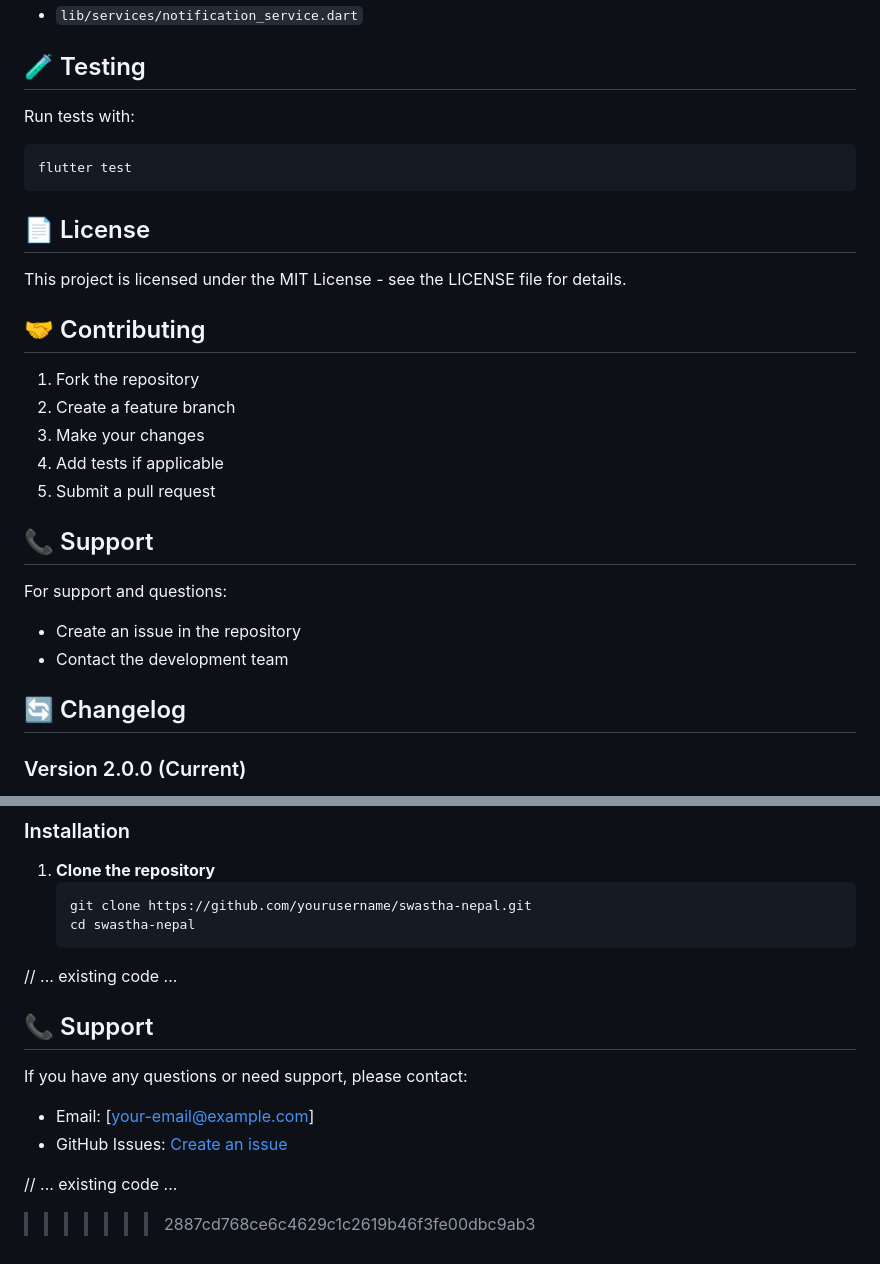
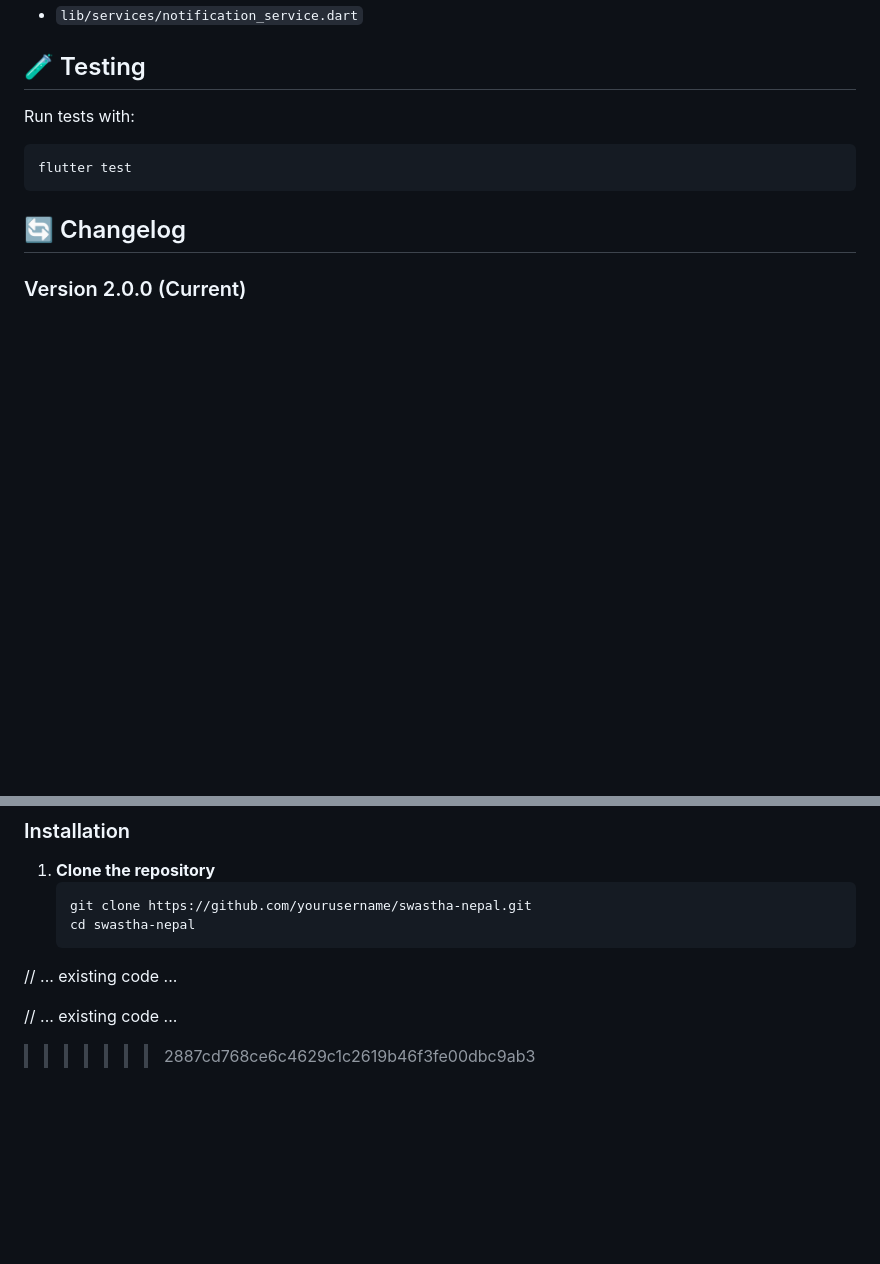
Before and after one commit to NirjalDahal/swasthanepal, a Markdown page: README.md, 2 parts joined by grey strips. Drawn GitHub-style; blank space fills up the shorter version.

Commit message:
Fourth commit

````diff
--- a/README.md
+++ b/README.md
@@ -155,24 +155,6 @@ Run tests with:
 flutter test
 ```
 
-## 📄 License
-
-This project is licensed under the MIT License - see the LICENSE file for details.
-
-## 🤝 Contributing
-
-1. Fork the repository
-2. Create a feature branch
-3. Make your changes
-4. Add tests if applicable
-5. Submit a pull request
-
-## 📞 Support
-
-For support and questions:
-- Create an issue in the repository
-- Contact the development team
-
 ## 🔄 Changelog
 
 ### Version 2.0.0 (Current)
@@ -217,11 +199,5 @@ Swastha Nepal is a comprehensive Flutter-based mobile application designed to pr
 
 // ... existing code ...
 
-## 📞 Support
-
-If you have any questions or need support, please contact:
-- Email: [your-email@example.com]
-- GitHub Issues: [Create an issue](https://github.com/yourusername/swastha-nepal/issues)
-
 // ... existing code ...
 >>>>>>> 2887cd768ce6c4629c1c2619b46f3fe00dbc9ab3
````
